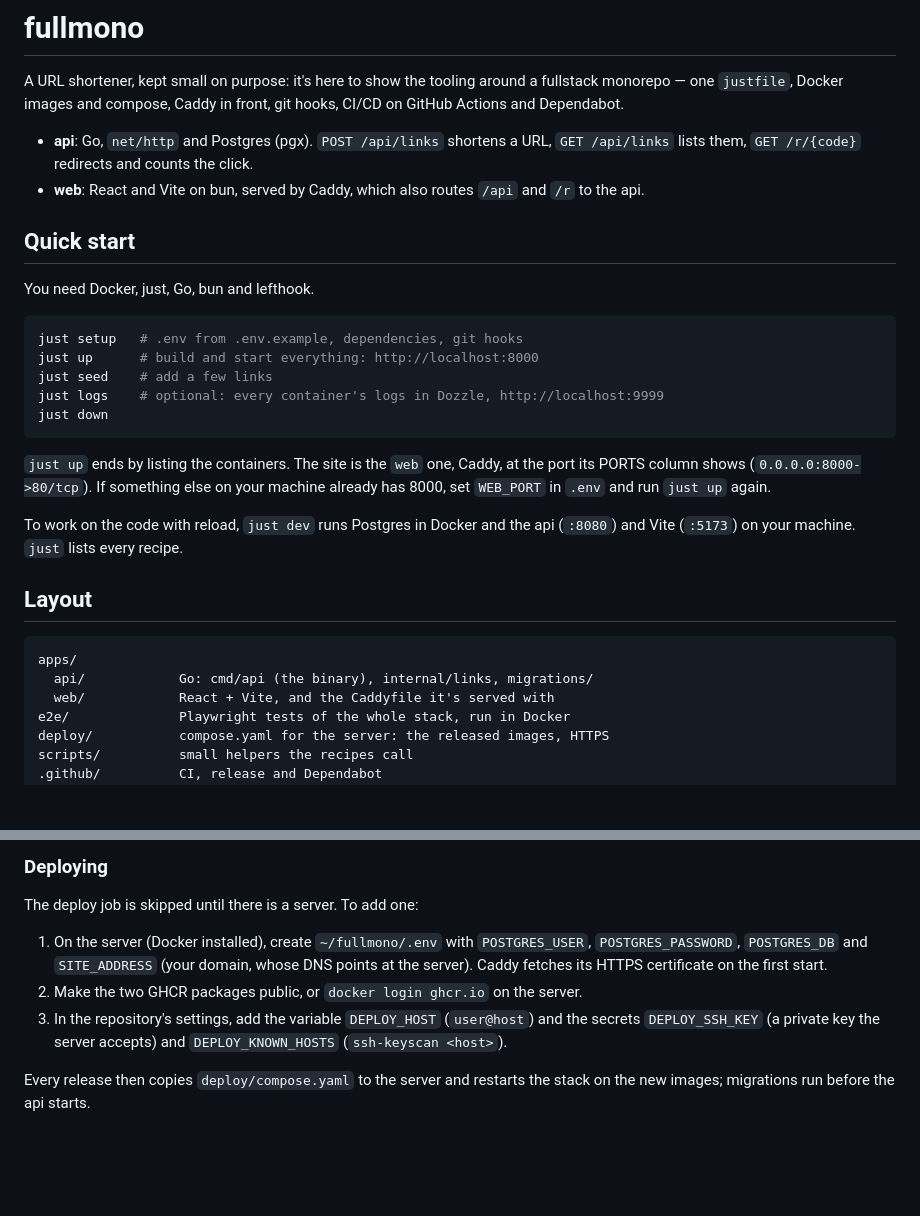
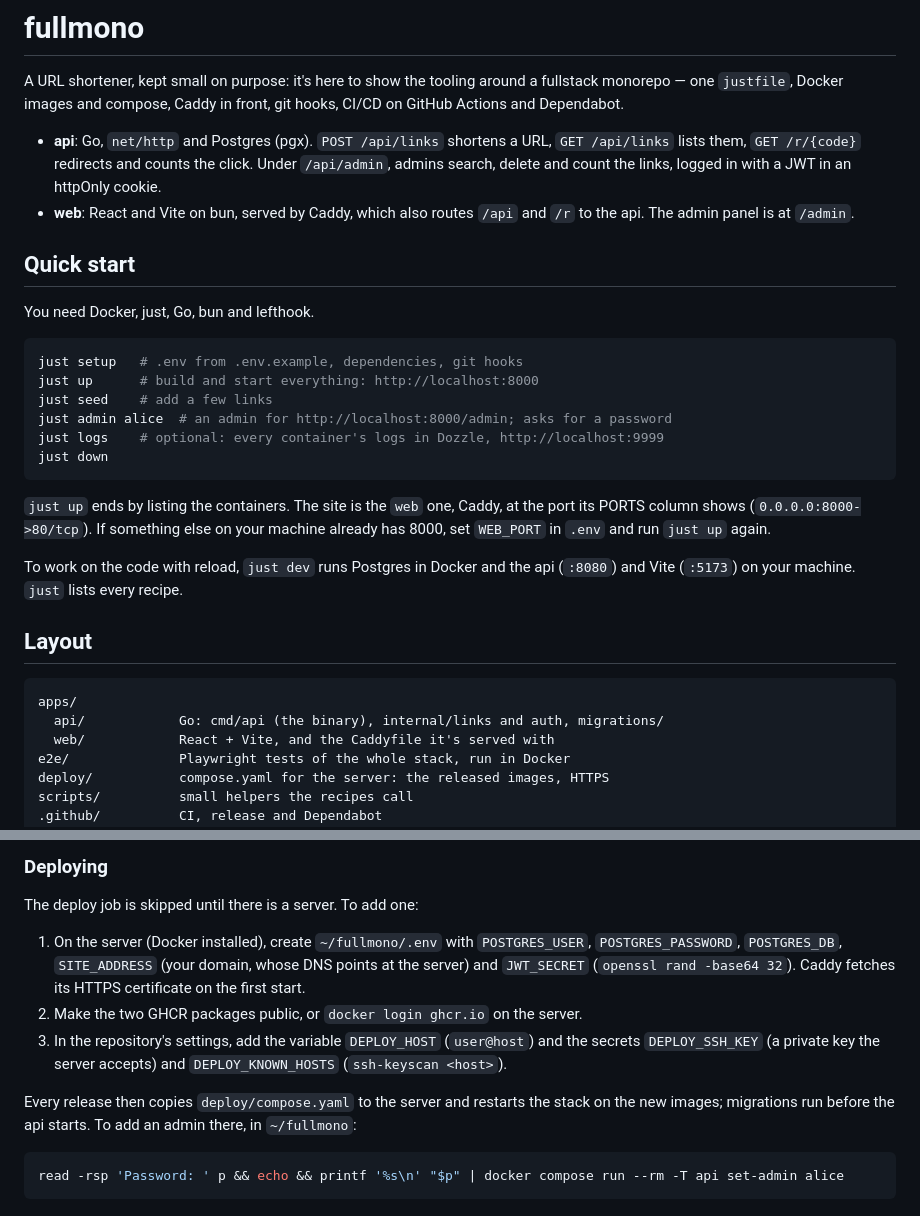
Before and after one commit to mAbduqayum/fullmono, a Markdown page: README.md, 2 parts joined by grey strips. GitHub-like rendering; blank space fills up the shorter version.

Commit message:
docs: the admin panel, and the jwt secret a server needs

````diff
--- a/README.md
+++ b/README.md
@@ -6,8 +6,10 @@ front, git hooks, CI/CD on GitHub Actions and Dependabot.
 
 - **api**: Go, `net/http` and Postgres (pgx). `POST /api/links` shortens a URL,
   `GET /api/links` lists them, `GET /r/{code}` redirects and counts the click.
+  Under `/api/admin`, admins search, delete and count the links, logged in with
+  a JWT in an httpOnly cookie.
 - **web**: React and Vite on bun, served by Caddy, which also routes `/api` and
-  `/r` to the api.
+  `/r` to the api. The admin panel is at `/admin`.
 
 ## Quick start
 
@@ -17,6 +19,7 @@ You need Docker, just, Go, bun and lefthook.
 just setup   # .env from .env.example, dependencies, git hooks
 just up      # build and start everything: http://localhost:8000
 just seed    # add a few links
+just admin alice  # an admin for http://localhost:8000/admin; asks for a password
 just logs    # optional: every container's logs in Dozzle, http://localhost:9999
 just down
 ```
@@ -32,7 +35,7 @@ To work on the code with reload, `just dev` runs Postgres in Docker and the api
 
 ```
 apps/
-  api/            Go: cmd/api (the binary), internal/links, migrations/
+  api/            Go: cmd/api (the binary), internal/links and auth, migrations/
   web/            React + Vite, and the Caddyfile it's served with
 e2e/              Playwright tests of the whole stack, run in Docker
 deploy/           compose.yaml for the server: the released images, HTTPS
@@ -73,13 +76,19 @@ browser is installed on your machine (or in CI).
 The deploy job is skipped until there is a server. To add one:
 
 1. On the server (Docker installed), create `~/fullmono/.env` with
-   `POSTGRES_USER`, `POSTGRES_PASSWORD`, `POSTGRES_DB` and `SITE_ADDRESS` (your
-   domain, whose DNS points at the server). Caddy fetches its HTTPS certificate
-   on the first start.
+   `POSTGRES_USER`, `POSTGRES_PASSWORD`, `POSTGRES_DB`, `SITE_ADDRESS` (your
+   domain, whose DNS points at the server) and `JWT_SECRET`
+   (`openssl rand -base64 32`). Caddy fetches its HTTPS certificate on the
+   first start.
 2. Make the two GHCR packages public, or `docker login ghcr.io` on the server.
 3. In the repository's settings, add the variable `DEPLOY_HOST` (`user@host`)
    and the secrets `DEPLOY_SSH_KEY` (a private key the server accepts) and
    `DEPLOY_KNOWN_HOSTS` (`ssh-keyscan <host>`).
 
 Every release then copies `deploy/compose.yaml` to the server and restarts the
-stack on the new images; migrations run before the api starts.
+stack on the new images; migrations run before the api starts. To add an admin
+there, in `~/fullmono`:
+
+```sh
+read -rsp 'Password: ' p && echo && printf '%s\n' "$p" | docker compose run --rm -T api set-admin alice
+```
````
